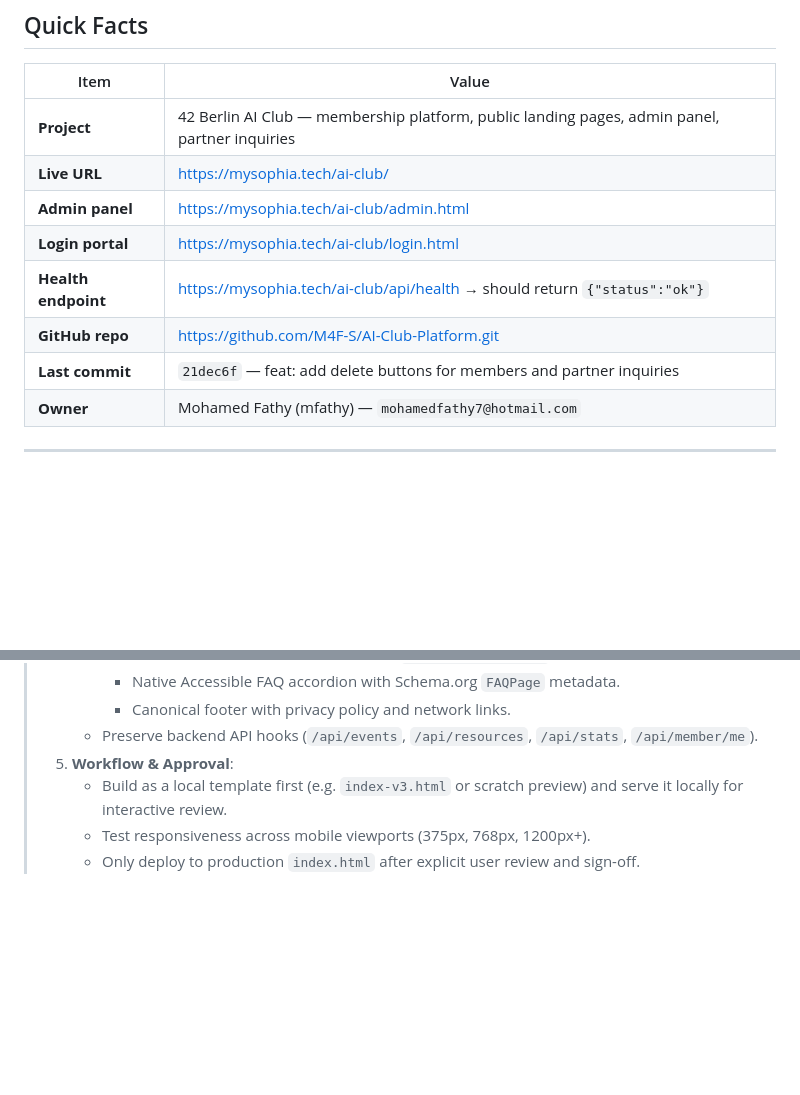
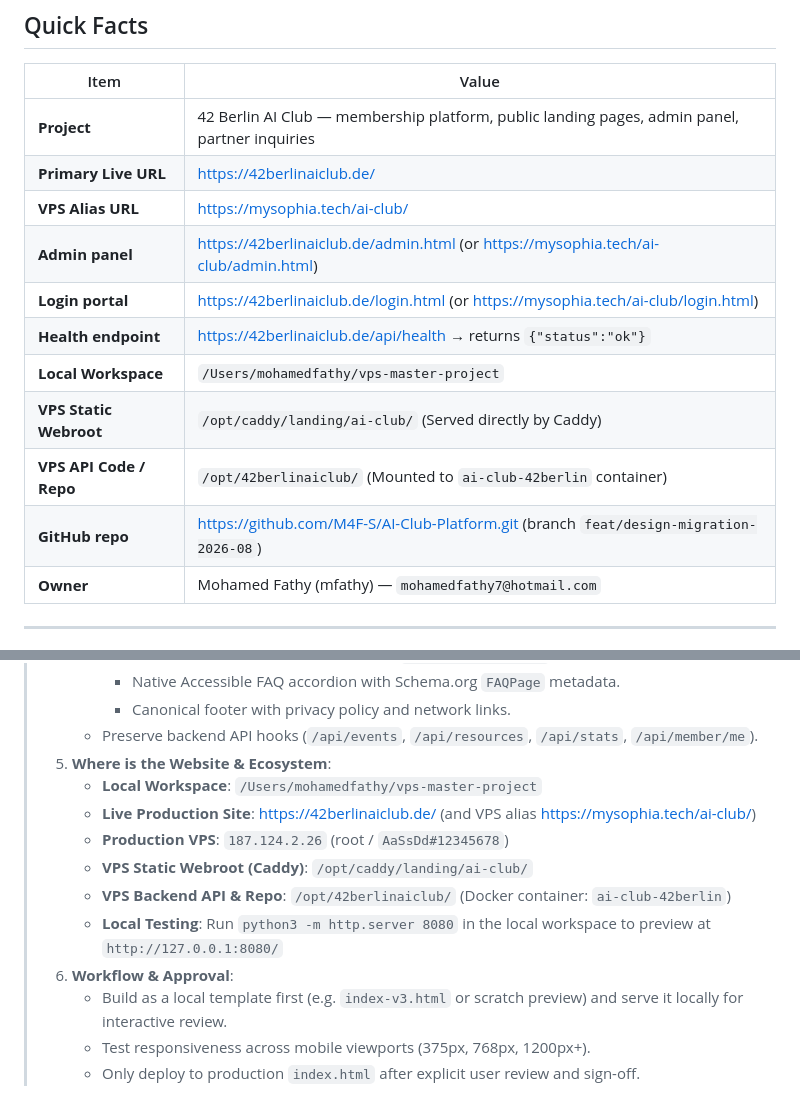
Before and after one commit to M4F-S/AI-Club-Platform, a Markdown page: HANDOFF.md, 2 parts joined by grey strips. Drawn GitHub-style; blank space fills up the shorter version.

Commit message:
docs(handoff): document explicit live URLs, local paths, and VPS webroots

```diff
--- a/HANDOFF.md
+++ b/HANDOFF.md
@@ -10,12 +10,15 @@
 | Item | Value |
 |------|-------|
 | **Project** | 42 Berlin AI Club — membership platform, public landing pages, admin panel, partner inquiries |
-| **Live URL** | https://mysophia.tech/ai-club/ |
-| **Admin panel** | https://mysophia.tech/ai-club/admin.html |
-| **Login portal** | https://mysophia.tech/ai-club/login.html |
-| **Health endpoint** | https://mysophia.tech/ai-club/api/health → should return `{"status":"ok"}` |
-| **GitHub repo** | https://github.com/M4F-S/AI-Club-Platform.git |
-| **Last commit** | `21dec6f` — feat: add delete buttons for members and partner inquiries |
+| **Primary Live URL** | https://42berlinaiclub.de/ |
+| **VPS Alias URL** | https://mysophia.tech/ai-club/ |
+| **Admin panel** | https://42berlinaiclub.de/admin.html (or https://mysophia.tech/ai-club/admin.html) |
+| **Login portal** | https://42berlinaiclub.de/login.html (or https://mysophia.tech/ai-club/login.html) |
+| **Health endpoint** | https://42berlinaiclub.de/api/health → returns `{"status":"ok"}` |
+| **Local Workspace** | `/Users/mohamedfathy/vps-master-project` |
+| **VPS Static Webroot** | `/opt/caddy/landing/ai-club/` (Served directly by Caddy) |
+| **VPS API Code / Repo** | `/opt/42berlinaiclub/` (Mounted to `ai-club-42berlin` container) |
+| **GitHub repo** | https://github.com/M4F-S/AI-Club-Platform.git (branch `feat/design-migration-2026-08`) |
 | **Owner** | Mohamed Fathy (mfathy) — `mohamedfathy7@hotmail.com` |
 
 ---
@@ -545,7 +548,14 @@ git push origin main
 >      - Native Accessible FAQ accordion with Schema.org `FAQPage` metadata.
 >      - Canonical footer with privacy policy and network links.
 >    - Preserve backend API hooks (`/api/events`, `/api/resources`, `/api/stats`, `/api/member/me`).
-> 5. **Workflow & Approval**:
+> 5. **Where is the Website & Ecosystem**:
+>    - **Local Workspace**: `/Users/mohamedfathy/vps-master-project`
+>    - **Live Production Site**: https://42berlinaiclub.de/ (and VPS alias https://mysophia.tech/ai-club/)
+>    - **Production VPS**: `187.124.2.26` (root / `AaSsDd#12345678`)
+>    - **VPS Static Webroot (Caddy)**: `/opt/caddy/landing/ai-club/`
+>    - **VPS Backend API & Repo**: `/opt/42berlinaiclub/` (Docker container: `ai-club-42berlin`)
+>    - **Local Testing**: Run `python3 -m http.server 8080` in the local workspace to preview at `http://127.0.0.1:8080/`
+> 6. **Workflow & Approval**:
 >    - Build as a local template first (e.g. `index-v3.html` or scratch preview) and serve it locally for interactive review.
 >    - Test responsiveness across mobile viewports (375px, 768px, 1200px+).
 >    - Only deploy to production `index.html` after explicit user review and sign-off.
```
